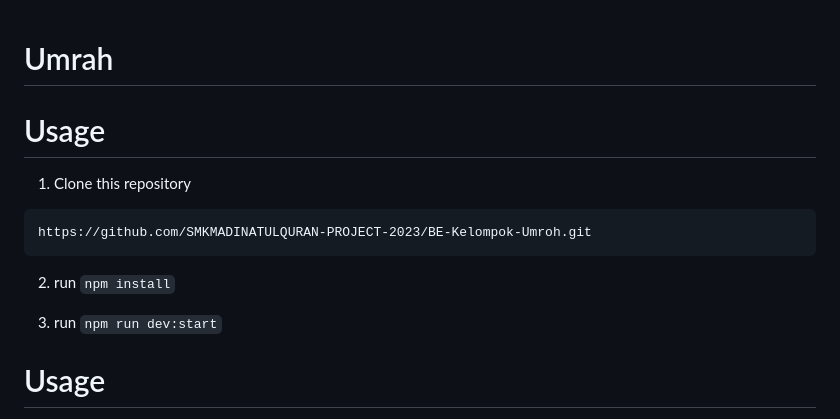
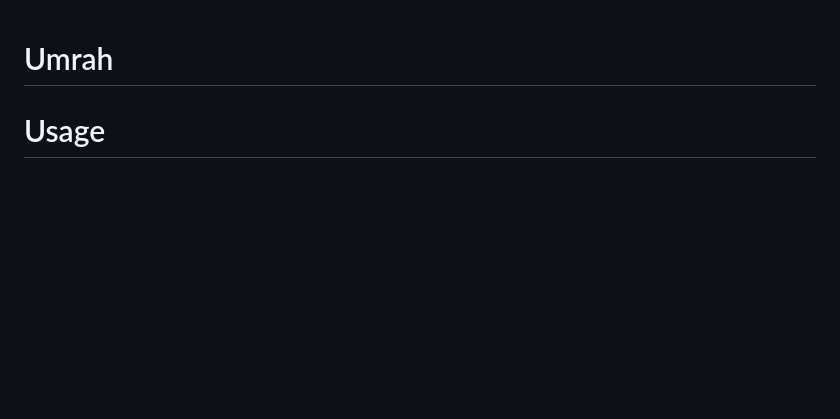
Before and after one commit to SMKMADINATULQURAN-PROJECT-2023/BE-Kelompok-Umroh, a Markdown page: README.md, the part around the change. Rendered like a GitHub page; blank space fills up the shorter version.

````diff
--- a/README.md
+++ b/README.md
@@ -1,16 +1,4 @@
 # Umrah
-
-# Usage
-
-1. Clone this repository
-
-```markdown
-https://github.com/SMKMADINATULQURAN-PROJECT-2023/BE-Kelompok-Umroh.git
-```
-
-2. run `npm install`
-
-3. run `npm run dev:start`
 
 # Usage
 
````
